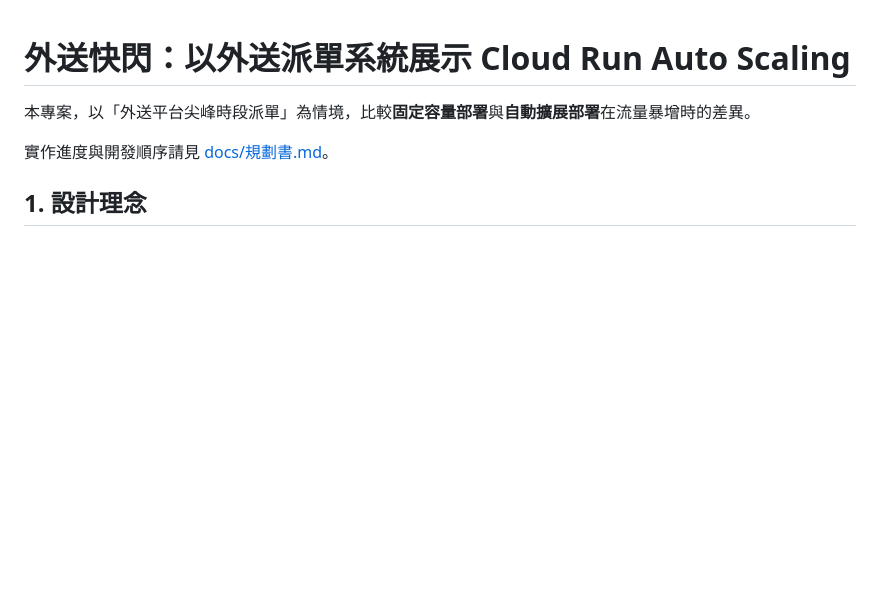
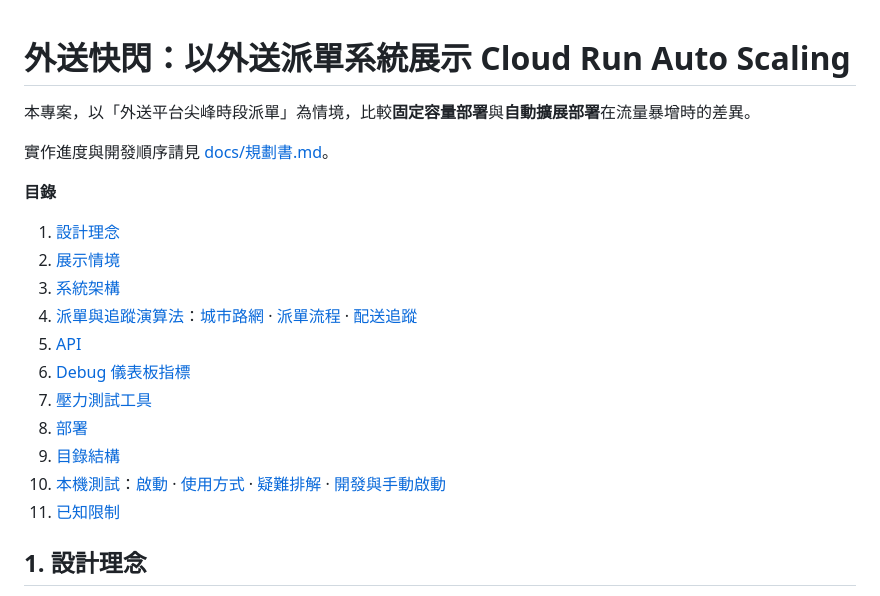
Before and after one commit to s6663296/cloud-autoscale-demo, a Markdown page: README.md, the part around the change. Rendered like a GitHub page; blank space fills up the shorter version.

Commit message:
docs: README 加入目錄
Co-Authored-By: Claude Opus 5.5 <noreply@anthropic.com>

```diff
--- a/README.md
+++ b/README.md
@@ -3,6 +3,20 @@
 本專案，以「外送平台尖峰時段派單」為情境，比較**固定容量部署**與**自動擴展部署**在流量暴增時的差異。
 
 實作進度與開發順序請見 [docs/規劃書.md](docs/規劃書.md)。
+
+**目錄**
+
+1. [設計理念](#1-設計理念)
+2. [展示情境](#2-展示情境)
+3. [系統架構](#3-系統架構)
+4. [派單與追蹤演算法](#4-派單與追蹤演算法)：[城市路網](#41-城市路網) · [派單流程](#42-單筆訂單派單流程) · [配送追蹤](#43-配送追蹤)
+5. [API](#5-api)
+6. [Debug 儀表板指標](#6-debug-儀表板指標)
+7. [壓力測試工具](#7-壓力測試工具)
+8. [部署](#8-部署)
+9. [目錄結構](#9-目錄結構)
+10. [本機測試](#10-本機測試)：[啟動](#101-啟動) · [使用方式](#102-使用方式) · [疑難排解](#103-疑難排解) · [開發與手動啟動](#104-開發與手動啟動)
+11. [已知限制](#11-已知限制)
 
 ## 1. 設計理念
 
```
